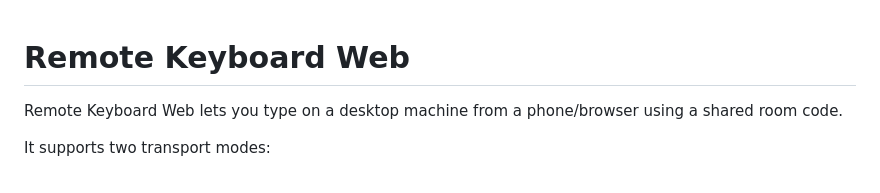
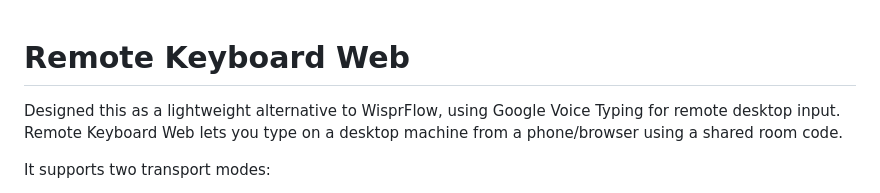
Before and after one commit to jhaanurag/remote-keyboard-web, a Markdown page: README.md, the part around the change. Drawn GitHub-style.

```diff
--- a/README.md
+++ b/README.md
@@ -1,5 +1,5 @@
 # Remote Keyboard Web
-
+Designed this as a lightweight alternative to WisprFlow, using Google Voice Typing for remote desktop input.
 Remote Keyboard Web lets you type on a desktop machine from a phone/browser using a shared room code.
 
 It supports two transport modes:
```
